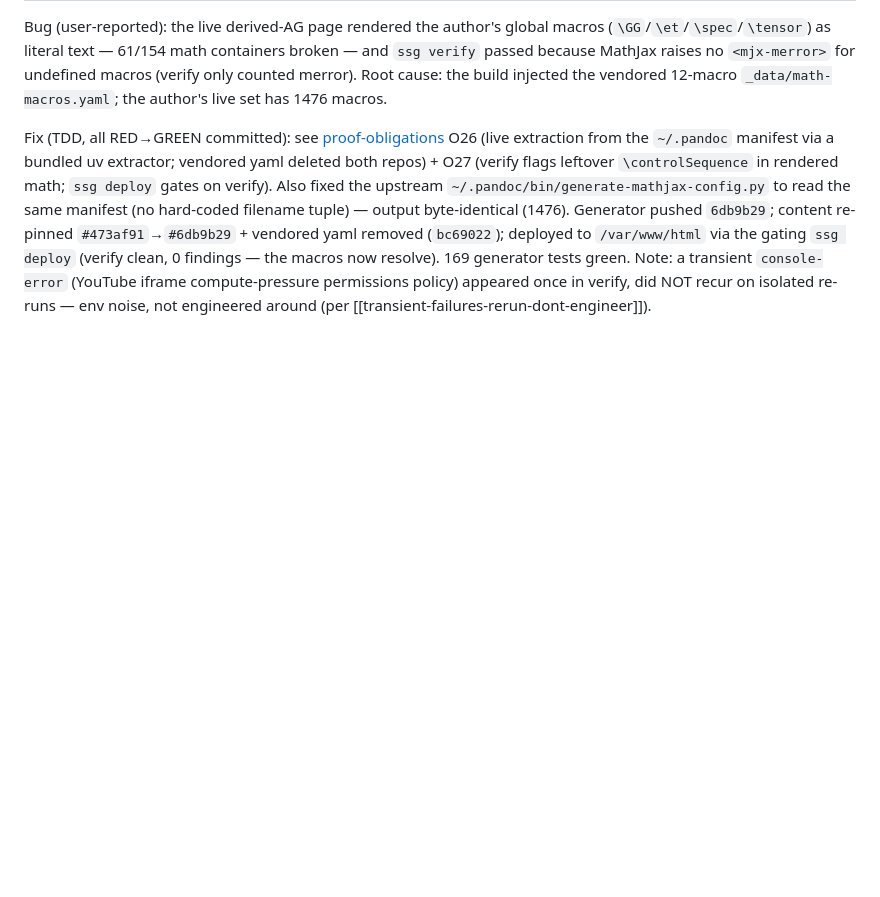
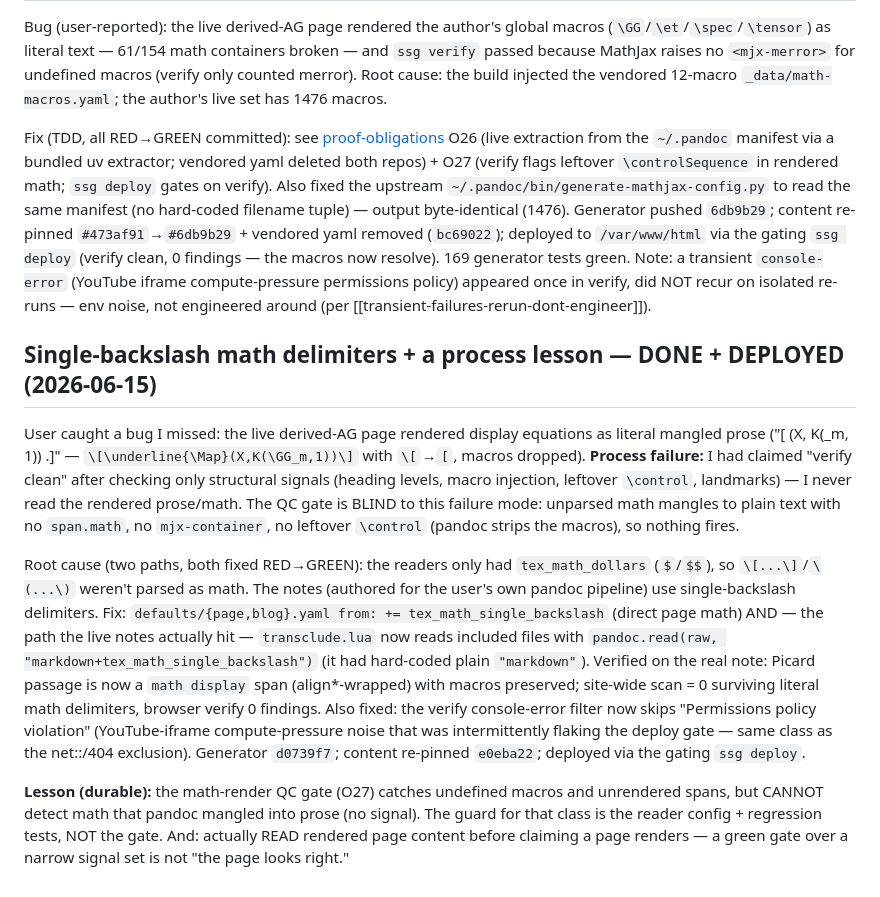
Before and after one commit to dzackgarza/pandoc-ssg, a Markdown page: .agents/memories/implementation-plan.md, the part around the change. Drawn GitHub-style; blank space fills up the shorter version.

Commit message:
docs(memory): record single-backslash transclusion bug + process lesson (read rendered content)
Co-Authored-By: Claude Opus 4.8 (1M context) <noreply@anthropic.com>

```diff
--- a/.agents/memories/implementation-plan.md
+++ b/.agents/memories/implementation-plan.md
@@ -310,3 +310,33 @@ now resolve). 169 generator tests green. Note: a transient `console-error`
 (YouTube iframe compute-pressure permissions policy) appeared once in verify, did
 NOT recur on isolated re-runs — env noise, not engineered around (per
 [[transient-failures-rerun-dont-engineer]]).
+
+## Single-backslash math delimiters + a process lesson — DONE + DEPLOYED (2026-06-15)
+
+User caught a bug I missed: the live derived-AG page rendered display equations as
+literal mangled prose ("[ (X, K(_m, 1)) .]" — `\[\underline{\Map}(X,K(\GG_m,1))\]`
+with `\[`→`[`, macros dropped). **Process failure:** I had claimed "verify clean"
+after checking only structural signals (heading levels, macro injection, leftover
+`\control`, landmarks) — I never read the rendered prose/math. The QC gate is BLIND
+to this failure mode: unparsed math mangles to plain text with no `span.math`, no
+`mjx-container`, no leftover `\control` (pandoc strips the macros), so nothing fires.
+
+Root cause (two paths, both fixed RED→GREEN): the readers only had
+`tex_math_dollars` (`$`/`$$`), so `\[...\]`/`\(...\)` weren't parsed as math. The
+notes (authored for the user's own pandoc pipeline) use single-backslash delimiters.
+Fix: `defaults/{page,blog}.yaml from: += tex_math_single_backslash` (direct page
+math) AND — the path the live notes actually hit — `transclude.lua` now reads
+included files with `pandoc.read(raw, "markdown+tex_math_single_backslash")` (it had
+hard-coded plain `"markdown"`). Verified on the real note: Picard passage is now a
+`math display` span (align*-wrapped) with macros preserved; site-wide scan = 0
+surviving literal math delimiters, browser verify 0 findings. Also fixed: the verify
+console-error filter now skips "Permissions policy violation" (YouTube-iframe
+compute-pressure noise that was intermittently flaking the deploy gate — same class
+as the net::/404 exclusion). Generator `d0739f7`; content re-pinned `e0eba22`;
+deployed via the gating `ssg deploy`.
+
+**Lesson (durable):** the math-render QC gate (O27) catches undefined macros and
+unrendered spans, but CANNOT detect math that pandoc mangled into prose (no
+signal). The guard for that class is the reader config + regression tests, NOT the
+gate. And: actually READ rendered page content before claiming a page renders — a
+green gate over a narrow signal set is not "the page looks right."
```
